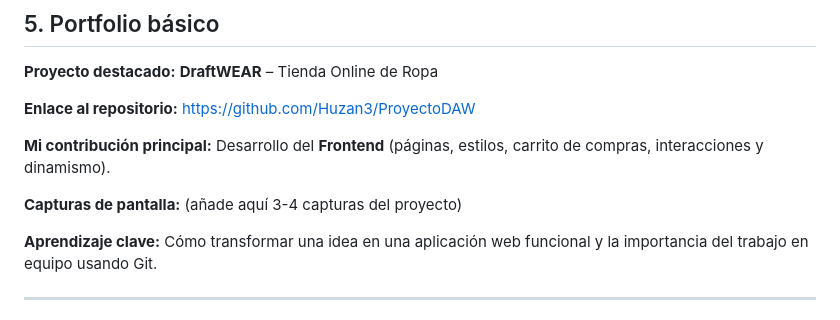
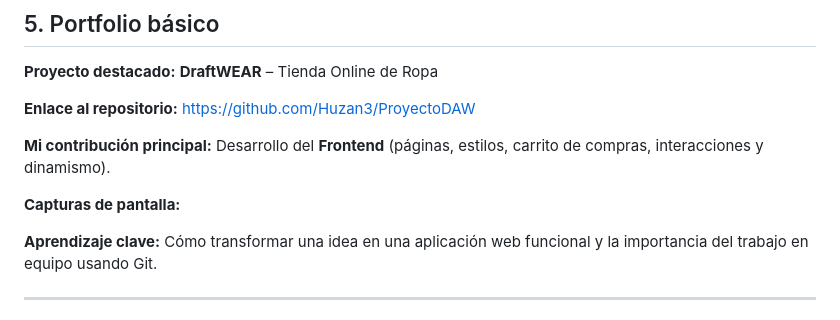
Before and after one commit to Rubinzo/ProyectoDAW, a Markdown page: Ipe_Hugo_temporal.md, the part around the change. GitHub-like rendering.

Commit message:
Update Ipe_Hugo_temporal.md to remove screenshot placeholder
Removed placeholder for screenshots in the documentation.

```diff
--- a/Ipe_Hugo_temporal.md
+++ b/Ipe_Hugo_temporal.md
@@ -79,7 +79,7 @@ He mejorado mucho mi capacidad para estructurar proyectos, crear interfaces din
 
 **Mi contribución principal:** Desarrollo del **Frontend** (páginas, estilos, carrito de compras, interacciones y dinamismo).
 
-**Capturas de pantalla:** (añade aquí 3-4 capturas del proyecto)
+**Capturas de pantalla:**
 
 **Aprendizaje clave:** Cómo transformar una idea en una aplicación web funcional y la importancia del trabajo en equipo usando Git.
 
```
